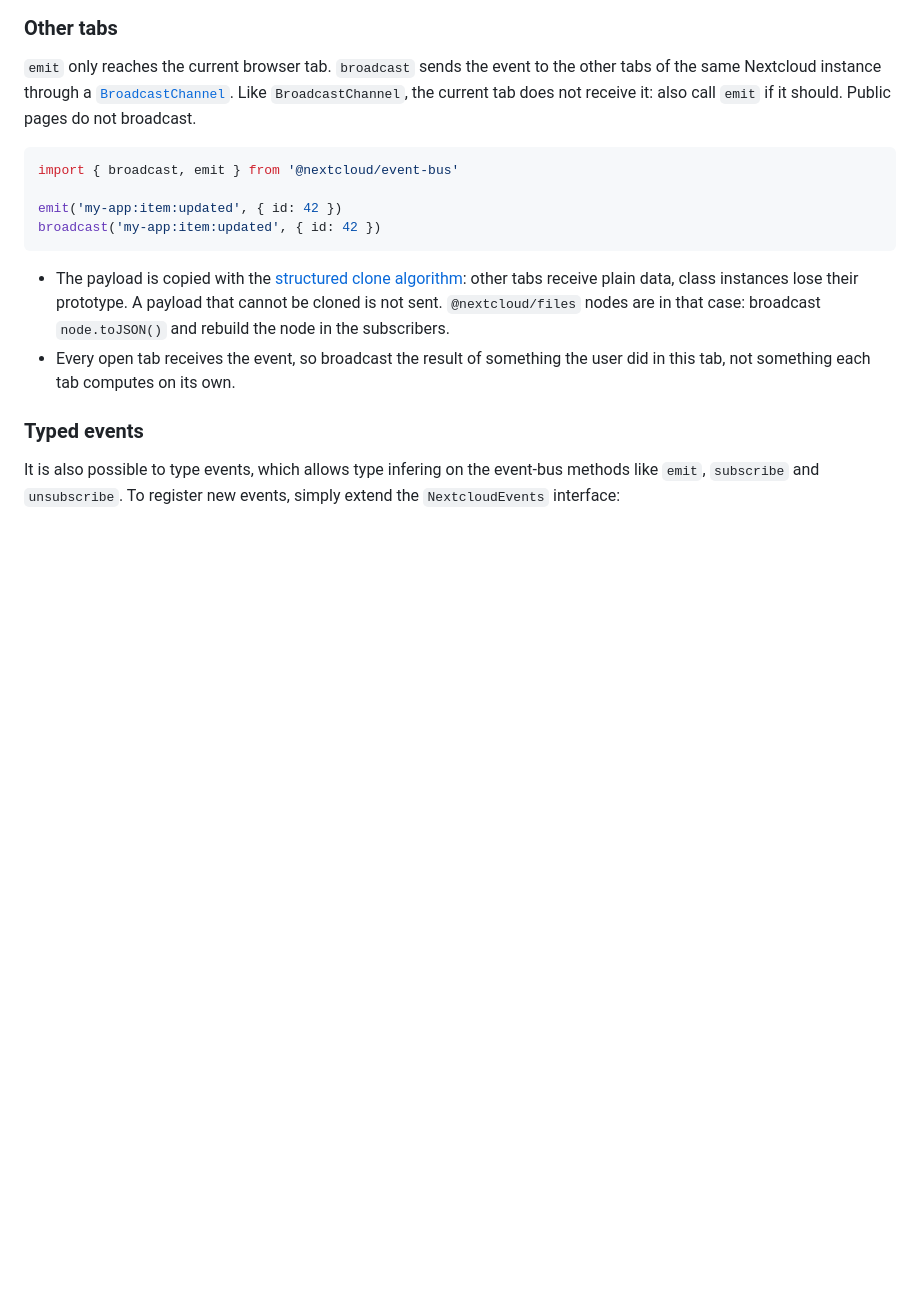
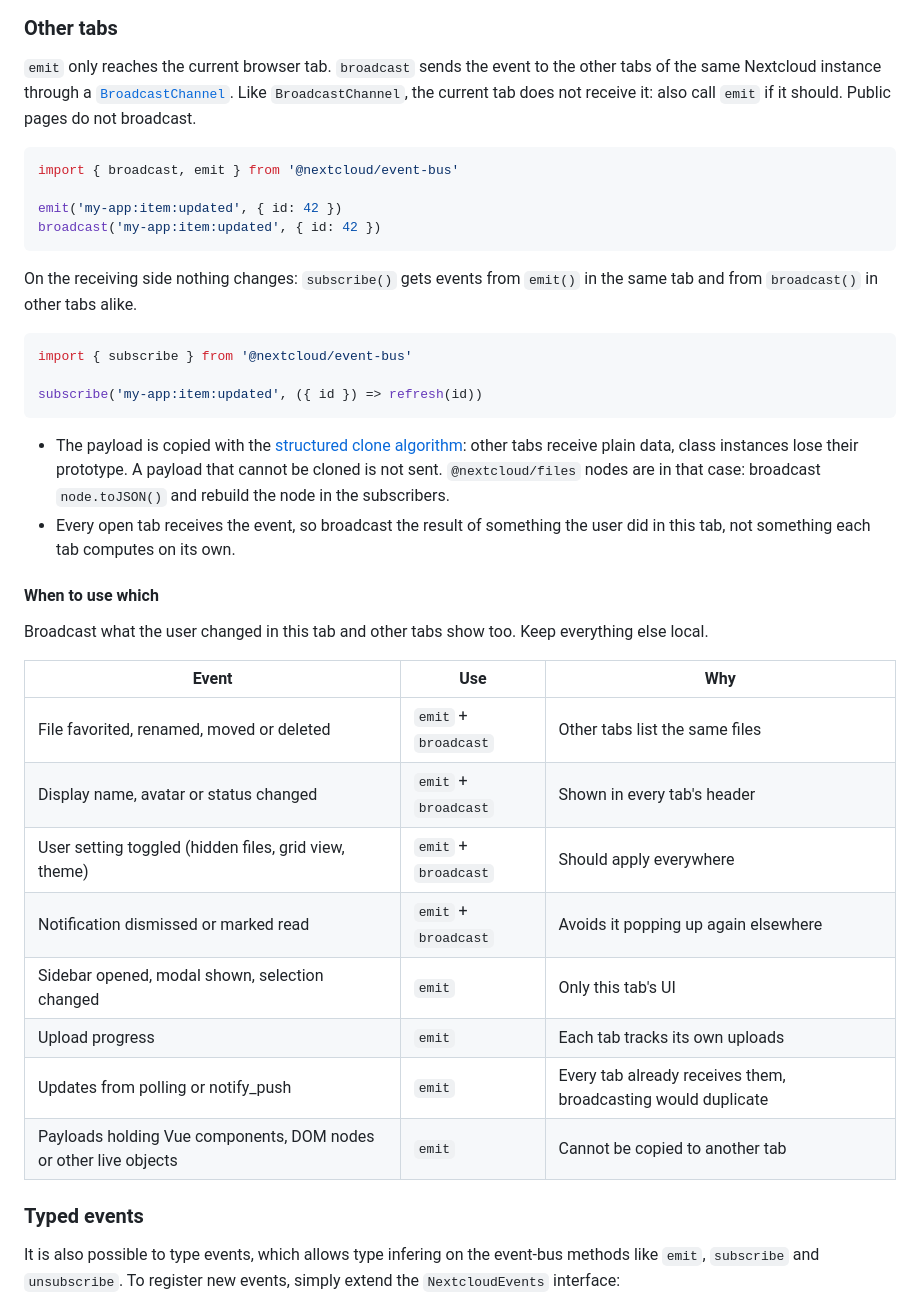
Before and after one commit to nextcloud-libraries/nextcloud-event-bus, a Markdown page: README.md, the part around the change. Drawn GitHub-style; blank space fills up the shorter version.

Commit message:
docs: explain when to emit and when to broadcast
Assisted-by: ClaudeCode:claude-opus-5-5
Signed-off-by: John Molakvoæ <14975046+skjnldsv@users.noreply.github.com>

````diff
--- a/README.md
+++ b/README.md
@@ -50,8 +50,31 @@ emit('my-app:item:updated', { id: 42 })
 broadcast('my-app:item:updated', { id: 42 })
 ```
 
+On the receiving side nothing changes: `subscribe()` gets events from `emit()` in the same tab and from `broadcast()` in other tabs alike.
+
+```js
+import { subscribe } from '@nextcloud/event-bus'
+
+subscribe('my-app:item:updated', ({ id }) => refresh(id))
+```
+
 - The payload is copied with the [structured clone algorithm](https://developer.mozilla.org/en-US/docs/Web/API/Web_Workers_API/Structured_clone_algorithm): other tabs receive plain data, class instances lose their prototype. A payload that cannot be cloned is not sent. `@nextcloud/files` nodes are in that case: broadcast `node.toJSON()` and rebuild the node in the subscribers.
 - Every open tab receives the event, so broadcast the result of something the user did in this tab, not something each tab computes on its own.
+
+#### When to use which
+
+Broadcast what the user changed in this tab and other tabs show too. Keep everything else local.
+
+| Event | Use | Why |
+|---|---|---|
+| File favorited, renamed, moved or deleted | `emit` + `broadcast` | Other tabs list the same files |
+| Display name, avatar or status changed | `emit` + `broadcast` | Shown in every tab's header |
+| User setting toggled (hidden files, grid view, theme) | `emit` + `broadcast` | Should apply everywhere |
+| Notification dismissed or marked read | `emit` + `broadcast` | Avoids it popping up again elsewhere |
+| Sidebar opened, modal shown, selection changed | `emit` | Only this tab's UI |
+| Upload progress | `emit` | Each tab tracks its own uploads |
+| Updates from polling or notify_push | `emit` | Every tab already receives them, broadcasting would duplicate |
+| Payloads holding Vue components, DOM nodes or other live objects | `emit` | Cannot be copied to another tab |
 
 ### Typed events
 
````
